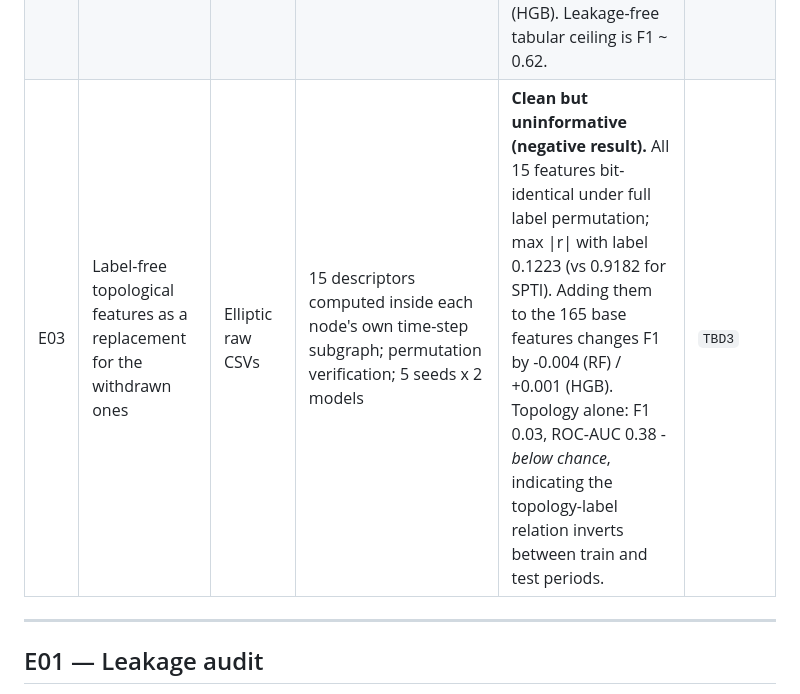
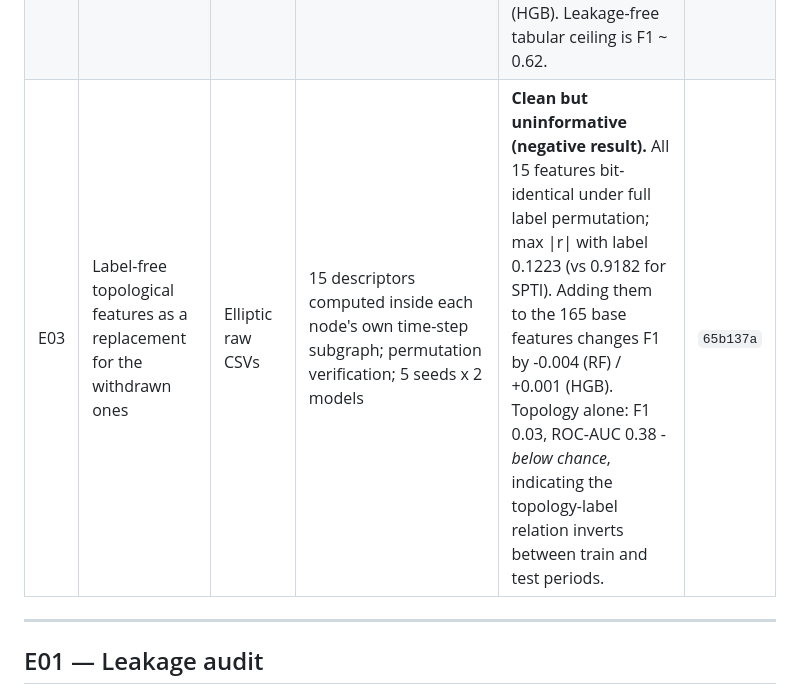
Before and after one commit to sagarkorde/CoinJoin, a Markdown page: research/EXPERIMENT_LOG.md, the part around the change. Rendered like a GitHub page.

Commit message:
Record E03 commit hash
Co-Authored-By: Claude Opus 5 <noreply@anthropic.com>

```diff
--- a/research/EXPERIMENT_LOG.md
+++ b/research/EXPERIMENT_LOG.md
@@ -27,7 +27,7 @@ train = steps 1–34, validation = 35–41, test = 42–49.
 |---|---|---|---|---|---|
 | E01 | Leakage audit of round-1 engineered features (INR, SPTI) | Elliptic raw CSVs | Directed-reverse BFS, cap 6, reproducing round-1 semantics | **Leak confirmed.** SPTI == 0 for 4,545/4,545 illicit and 0/42,019 licit nodes (precision 1.000); r = −0.9182 reproduced bit-identically. Zero cross-time-step edges, so strict train-only-seed variant is constant on val/test (SPTI ≡ 6, INR ≡ 0). Both features are unusable. | `7415004` |
 | E02 | Four-way feature ablation requested by Reviewer 1 | Elliptic raw CSVs | RandomForest + HistGradientBoosting, 5 seeds, val-selected frozen threshold | **Leak quantified.** Base 165 features: F1 0.621 (RF) / 0.613 (HGB). Adding SPTI drives F1, PR-AUC and MCC to **1.0000** under both model families. INR adds +0.012 (RF) / +0.069 (HGB). Leakage-free tabular ceiling is F1 ~ 0.62. | `60dca79` |
-| E03 | Label-free topological features as a replacement for the withdrawn ones | Elliptic raw CSVs | 15 descriptors computed inside each node's own time-step subgraph; permutation verification; 5 seeds x 2 models | **Clean but uninformative (negative result).** All 15 features bit-identical under full label permutation; max \|r\| with label 0.1223 (vs 0.9182 for SPTI). Adding them to the 165 base features changes F1 by -0.004 (RF) / +0.001 (HGB). Topology alone: F1 0.03, ROC-AUC 0.38 - *below chance*, indicating the topology-label relation inverts between train and test periods. | `TBD3` |
+| E03 | Label-free topological features as a replacement for the withdrawn ones | Elliptic raw CSVs | 15 descriptors computed inside each node's own time-step subgraph; permutation verification; 5 seeds x 2 models | **Clean but uninformative (negative result).** All 15 features bit-identical under full label permutation; max \|r\| with label 0.1223 (vs 0.9182 for SPTI). Adding them to the 165 base features changes F1 by -0.004 (RF) / +0.001 (HGB). Topology alone: F1 0.03, ROC-AUC 0.38 - *below chance*, indicating the topology-label relation inverts between train and test periods. | `65b137a` |
 
 ---
 
```
